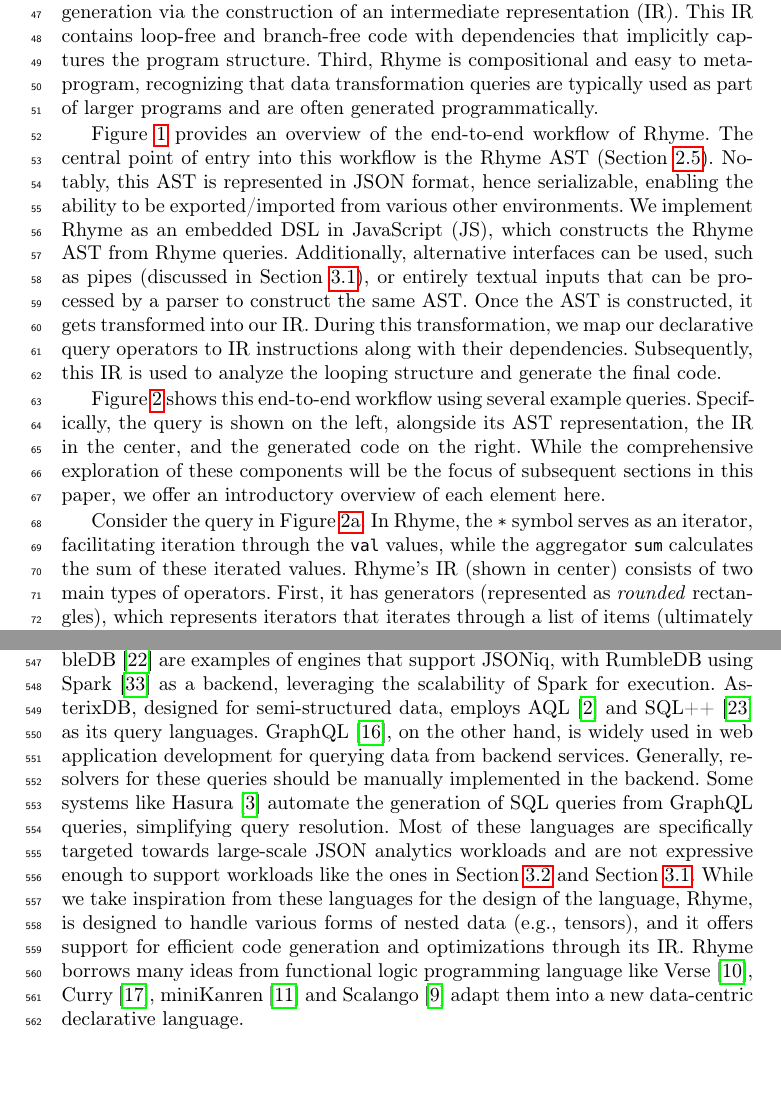
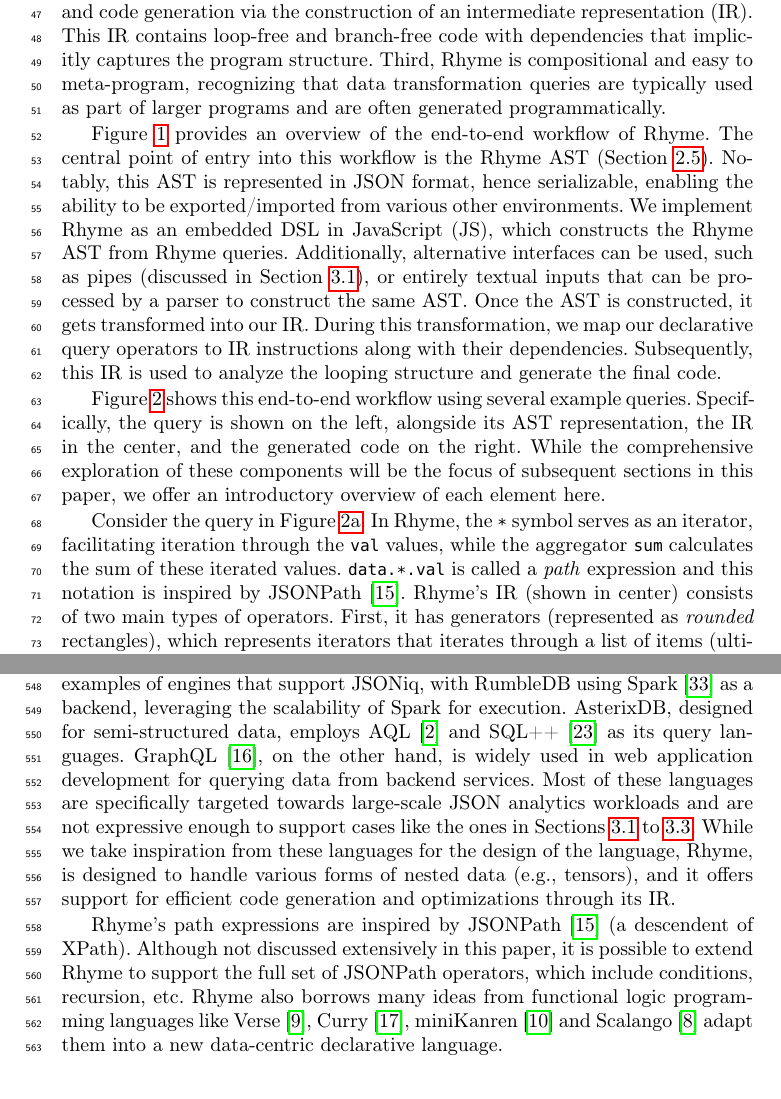
Before and after one commit to rhyme-lang/rhyme, a LaTeX paper (paper/paper.tex): two parts of pages 2 and 15 of 17, joined at a grey line, cut so that both start at the same text, the shorter picture padded with empty space. Compiled offline with pdfLaTeX.

Commit message:
jsonpath

```diff
--- a/paper/paper.tex
+++ b/paper/paper.tex
@@ -324,6 +324,7 @@
 In \lang{}, the \inline{*} symbol serves as an iterator, facilitating iteration through
 the \inline{val} values, while the aggregator \inline{sum} calculates the sum of
 these iterated values.
+\inline{data.*.val} is called a \emph{path} expression and this notation is inspired by JSONPath~\cite{jsonpath}.
 \lang{}'s IR (shown in center) consists of two main types of operators.
 First, it has generators (represented as \emph{rounded} rectangles), which represents iterators
 that iterates through a list of items (ultimately translated into loops in
@@ -1273,17 +1274,21 @@
 as its query languages.
 GraphQL~\cite{graphql}, on the other hand, is widely used in web application development
 for querying data from backend services.
-Generally, resolvers for these queries should be manually implemented in the backend.
-Some systems like Hasura~\cite{hasura} automate the generation of SQL queries from
-GraphQL queries, simplifying query resolution.
+% Generally, resolvers for these queries should be manually implemented in the backend.
+% Some systems like Hasura~\cite{hasura} automate the generation of SQL queries from
+% GraphQL queries, simplifying query resolution.
 Most of these languages are specifically targeted towards large-scale JSON analytics workloads
-and are not expressive enough to support workloads like the ones
-in \Cref{subsec:tensor} and \Cref{subsec:fluent}.
+and are not expressive enough to support cases like the ones
+in \Cref{subsec:tensor,subsec:fluent,subsec:view}.
 While we take inspiration from these languages for the design of the language,
 \lang{}, is designed to handle various forms of nested data (e.g., tensors),
 and it offers support for efficient code generation and optimizations
 through its IR.
-\lang{} borrows many ideas from functional logic programming language like
+
+\lang{}'s path expressions are inspired by JSONPath~\cite{jsonpath} (a descendent of XPath).
+Although not discussed extensively in this paper, it is possible to extend \lang{} to support
+the full set of JSONPath operators, which include conditions, recursion, etc.
+\lang{} also borrows many ideas from functional logic programming languages like
 Verse~\cite{verse}, Curry~\cite{curry}, miniKanren~\cite{miniKanren_thesis} and
 Scalango~\cite{scalango} adapt them into a new data-centric declarative language.
 
```
Also changed, not shown: paper/references.bib (+8 -0 lines), paper/paper.tex (10 more changed lines).
